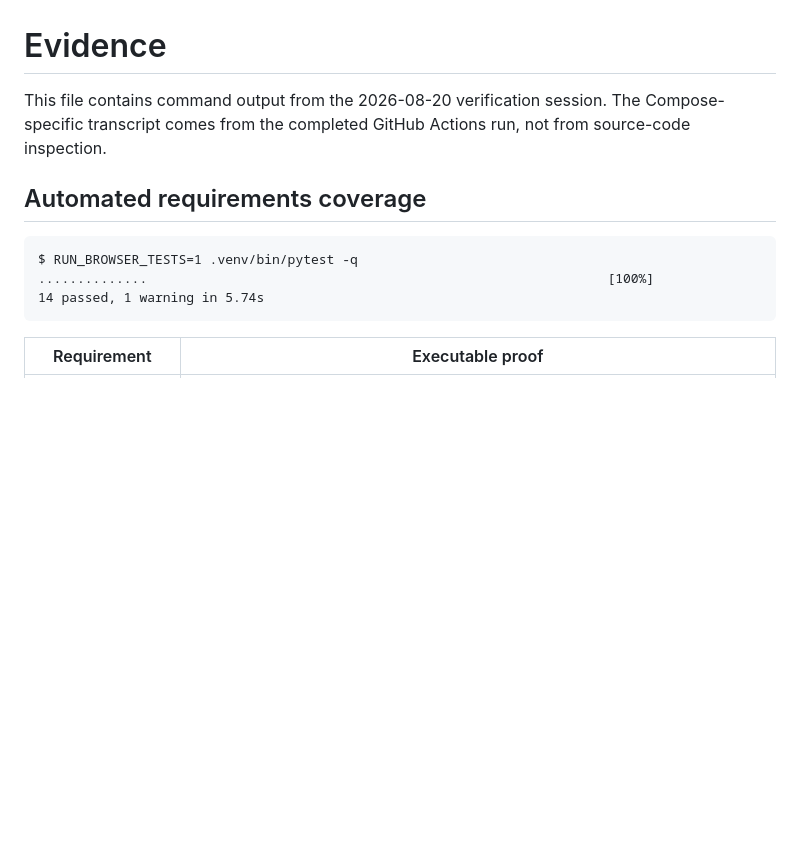
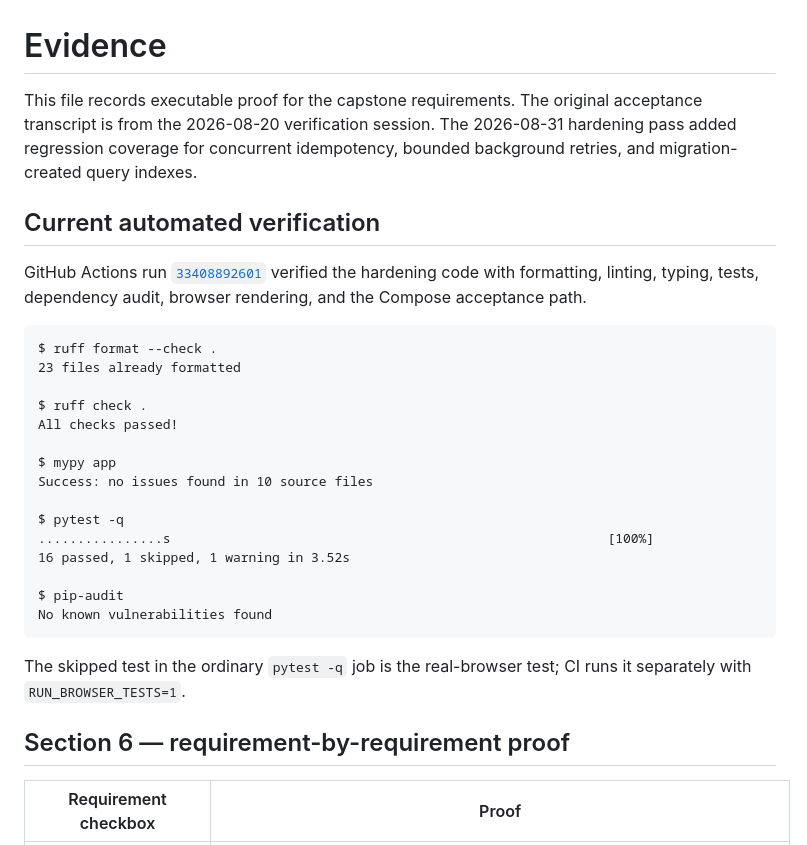
Before and after one commit to AhmedShahin2345/flyrank-capstone-widget-platform, a Markdown page: EVIDENCE.md, the part around one of its changes. Drawn GitHub-style; blank space fills up the shorter version.

````diff
--- a/EVIDENCE.md
+++ b/EVIDENCE.md
@@ -1,14 +1,32 @@
 # Evidence
 
-This file contains command output from the 2026-08-20 verification session. The Compose-specific transcript comes from the completed GitHub Actions run, not from source-code inspection.
+This file records executable proof for the capstone requirements. The original acceptance transcript is from the 2026-08-20 verification session. The 2026-08-31 hardening pass added regression coverage for concurrent idempotency, bounded background retries, and migration-created query indexes.
 
-## Automated requirements coverage
+## Current automated verification
+
+GitHub Actions run [`33408892601`](https://github.com/AhmedShahin2345/flyrank-capstone-widget-platform/actions/runs/33408892601) verified the hardening code with formatting, linting, typing, tests, dependency audit, browser rendering, and the Compose acceptance path.
 
 ```text
-$ RUN_BROWSER_TESTS=1 .venv/bin/pytest -q
-..............                                                           [100%]
-14 passed, 1 warning in 5.74s
+$ ruff format --check .
+23 files already formatted
+
+$ ruff check .
+All checks passed!
+
+$ mypy app
+Success: no issues found in 10 source files
+
+$ pytest -q
+................s                                                        [100%]
+16 passed, 1 skipped, 1 warning in 3.52s
+
+$ pip-audit
+No known vulnerabilities found
 ```
 
-| Requirement | Executable proof |
+The skipped test in the ordinary `pytest -q` job is the real-browser test; CI runs it separately with `RUN_BROWSER_TESTS=1`.
+
+## Section 6 — requirement-by-requirement proof
+
+| Requirement checkbox | Proof |
 | --- | --- |
````
Also changed, not shown: other parts of EVIDENCE.md (+41 -44 lines).
